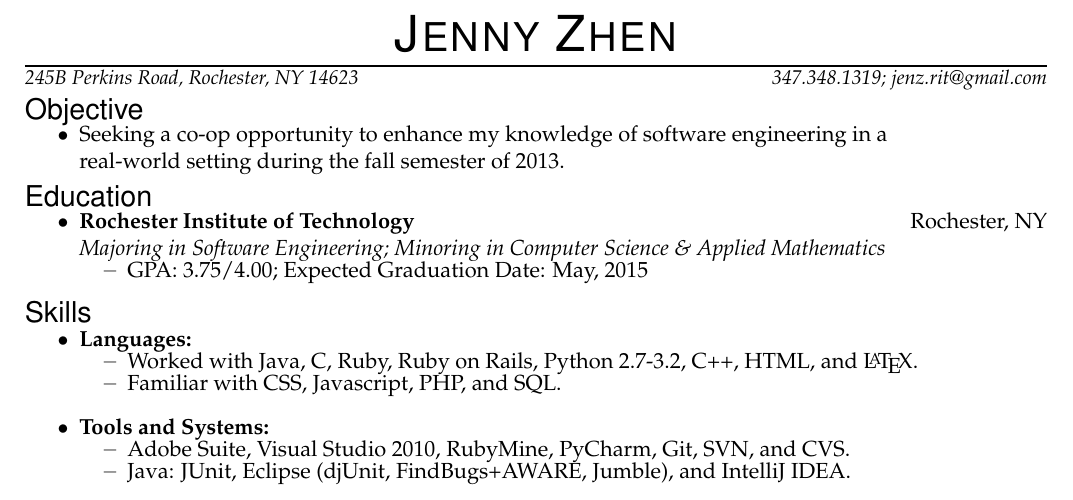
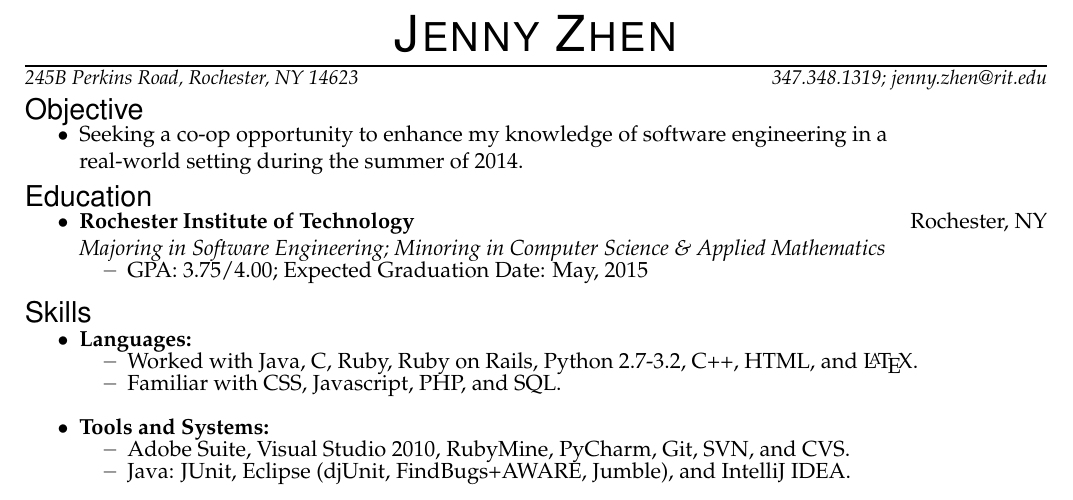
Before and after one commit to jenzie/resume, a LaTeX CV (JennZhen_Resume.tex): part of the page, cut so that both start at the same text. Compiled offline with pdfLaTeX.

Commit message:
Updating the objective.

```diff
--- a/JennZhen_Resume.tex
+++ b/JennZhen_Resume.tex
@@ -23,7 +23,7 @@
 \newcommand{\addr}{245B Perkins Road, Rochester, NY 14623}
 %\newcommand{\addr}{11878 Paseo Lucidio, San Diego, CA 92128}
 \newcommand{\phone}{347.348.1319}
-\newcommand{\email}{jenz.rit@gmail.com}
+\newcommand{\email}{jenny.zhen@rit.edu}
 
 
 %%%%%%%%%%%%%%%%%%%%%%%%%%%%%%%%%%%%%%%%%%%%%%%%%%%%%%%%%
@@ -120,7 +120,7 @@
 
 %%%%%%%%%%%%%%%%%%%%%%%%
 \begin{ressection}{Objective}
-	\ressubitem{Seeking a co-op opportunity to enhance my knowledge of software engineering in a \\ real-world setting during the fall semester of 2013.}
+	\ressubitem{Seeking a co-op opportunity to enhance my knowledge of software engineering in a \\ real-world setting during the summer of 2014.}
 	%\ressubitem{Seeking a part-time on-campus position that can offer a rewarding experience in a technical field starting Spring 2013.}
 	%\ressubitem{Seeking a position that can offer me a challenging, but also rewarding experience in a communications, software development, or graphic design field.}
 	%\ressubitem{Seeking a clerical position that can offer me a challenging, but also rewarding experience to enhance my communication skills and work ethics.}
```
Also changed, not shown: JennZhen_Resume.pdf.
